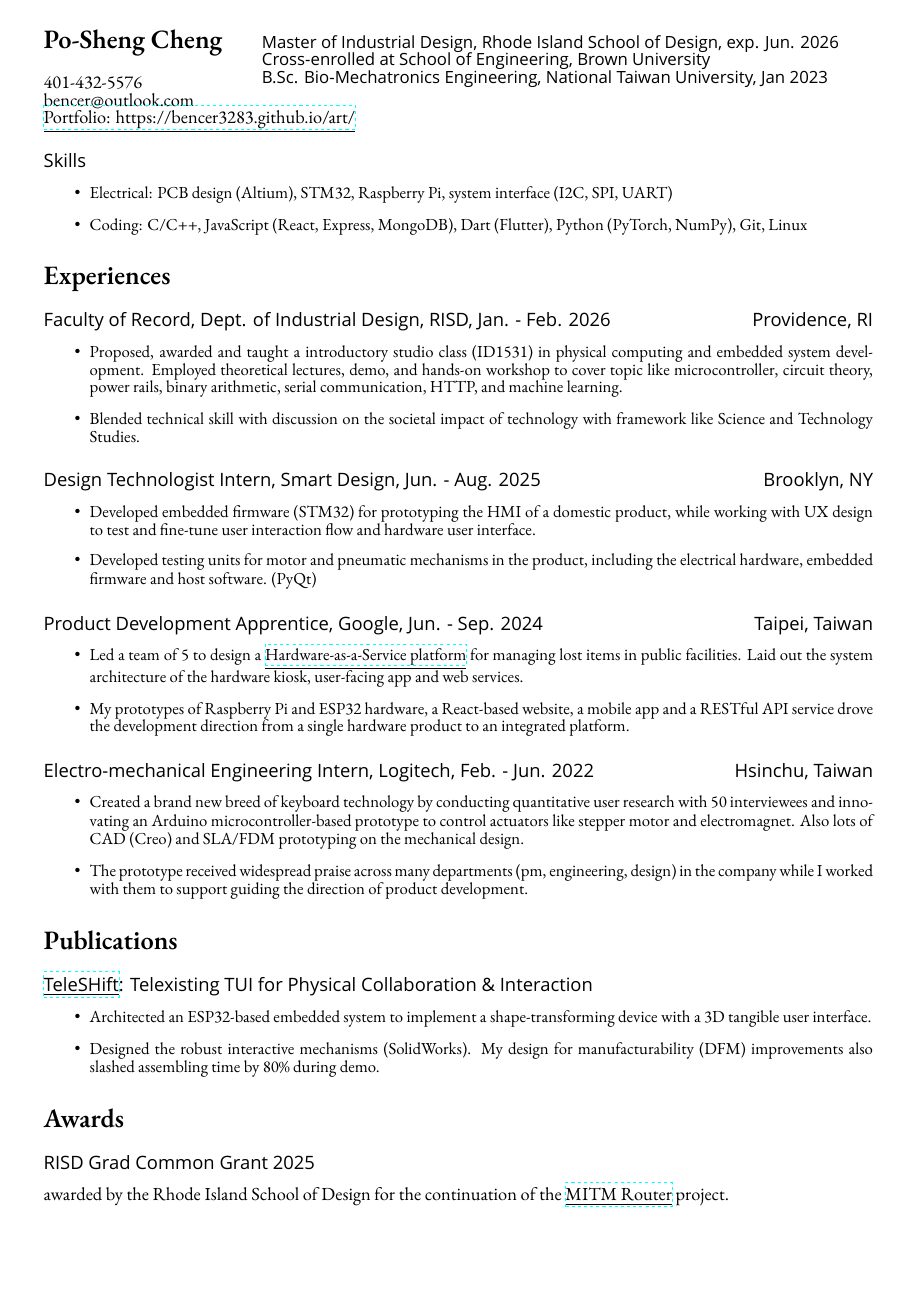
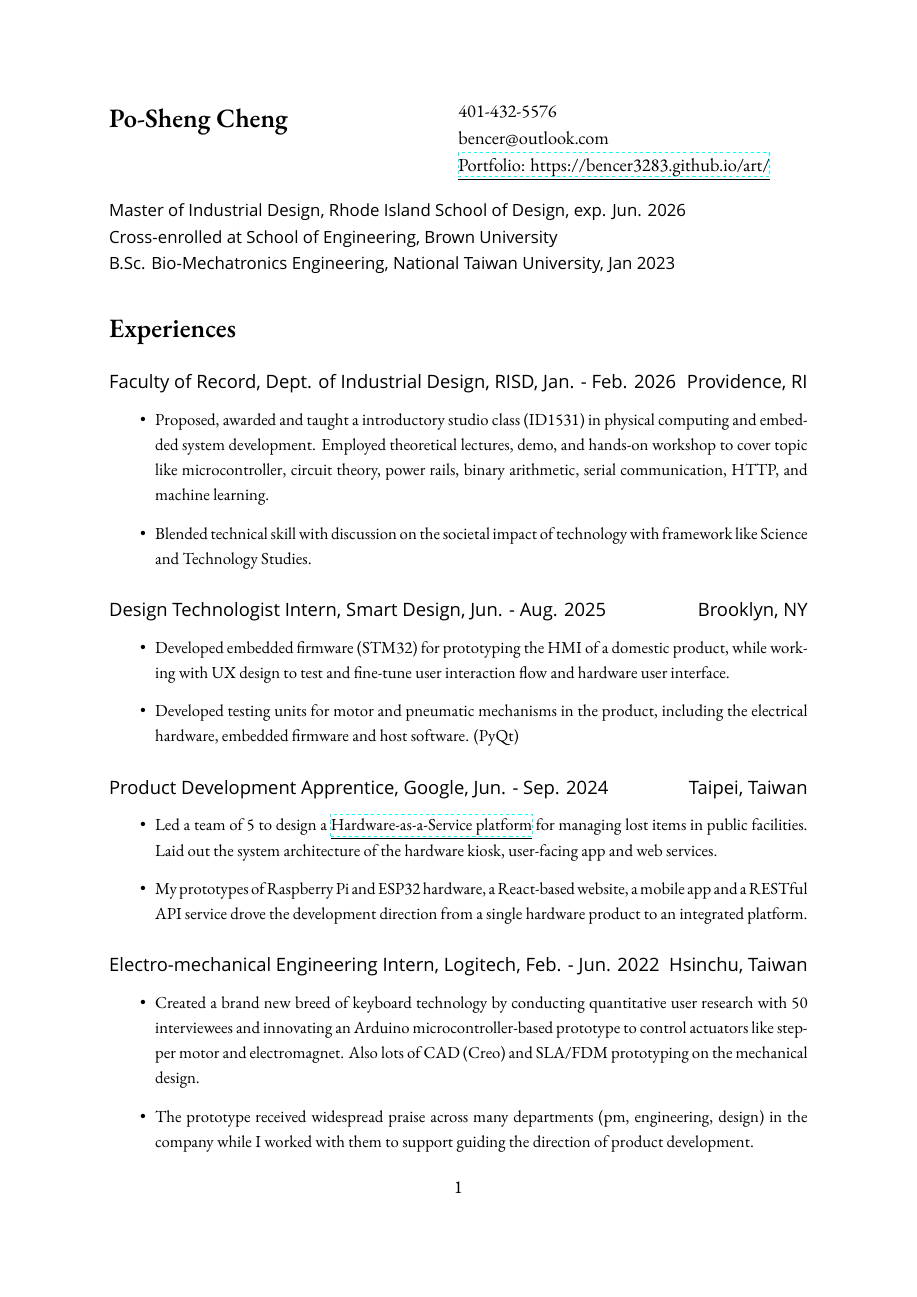
Before and after one commit to bencer3283/resume, a LaTeX CV (CV.tex): page 1 of 2. Compiled offline with XeLaTeX; a missing font is replaced by an installed copy or a similar font.

Commit message:
increased margins

```diff
--- a/CV.tex
+++ b/CV.tex
@@ -1,14 +1,14 @@
 \documentclass[12pt]{article}
-\usepackage[a4paper, total={19cm,28cm}]{geometry}
+\usepackage[a4paper, total={16cm,24cm}]{geometry}
 \usepackage{titlesec}
 \usepackage{graphicx}
 \usepackage{float}
 \usepackage{multicol}
-\setlength{\columnsep}{-9cm}
+\setlength{\columnsep}{0cm}
 \PassOptionsToPackage{hyphens}{url}\usepackage[pdfborder={0 0 0.5 [2 2]}]{hyperref}
 %\usepackage{fancyhdr}
 %\setlength{\headheight}{15pt}
-\pagestyle{empty}
+%\pagestyle{empty}
 %\fancyhead[L]{110-1 Bio-MEMS Fabrication Homework}
 %\fancyhead[R]{鄭泊聲 b07611002}
 \usepackage{amsmath}
@@ -26,7 +26,7 @@
 % \setmonofont{Roboto Mono}
 % \XeTeXlinebreaklocale "zh"             %這兩行一定要加，中文才能自動換行
 % \XeTeXlinebreakskip = 0pt plus 1pt     %這兩行一定要加，中文才能自動換行
-\renewcommand{\baselinestretch}{0.8}
+\renewcommand{\baselinestretch}{1.2}
 % \renewcommand{\figurename}{圖}
 % \renewcommand{\tablename}{表}
 % \renewcommand{\abstractname}{摘要}
@@ -41,25 +41,25 @@
 \begin{document}
 \begin{multicols}{2}
     \section*{Po-Sheng Cheng}
+
+    \columnbreak
     401-432-5576 \newline
     bencer@outlook.com \newline
     \href{https://bencer3283.github.io/art/}{\underline{Portfolio: https://bencer3283.github.io/art/}}
-
-    \columnbreak
-    {\sffamily \small \noindent
+\end{multicols}
+{\sffamily \small \noindent
     %\Pursuing Master of Science in Graduate Insitute of Biomedical Electronics and Bioinformatics, College of EECS. \newline
     Master of Industrial Design, Rhode Island School of Design, exp. Jun. 2026 \newline Cross-enrolled at School of Engineering, Brown University \newline
     B.Sc. Bio-Mechatronics Engineering, National Taiwan University, Jan 2023
     }
-\end{multicols}
 %{\small \noindent I am an aspiring prototype engineer with 5 years of experiences across a wide range of products.}
-\subsection*{Skills}
-{ \small \begin{itemize}
-    \item Electrical: PCB design (Altium), STM32, Raspberry Pi, system interface (I2C, SPI, UART)
-    \item Coding: C/C++, JavaScript (React, Express, MongoDB), Dart (Flutter), Python (PyTorch, NumPy), Git, Linux
-    %\item Mechanical: CAD (SolidWorks, Fusion, CFD and Creo), rapid prototyping (FDM/SLA 3D Printing)
-    %\item Design: Rhino, Keyshot, Figma (Wireframing), Adobe Suite
-\end{itemize}}
+% \subsection*{Skills}
+% { \small \begin{itemize}
+%     \item Electrical: PCB design (Altium), STM32, Raspberry Pi, system interface (I2C, SPI, UART)
+%     \item Coding: C/C++, JavaScript (React, Express, MongoDB), Dart (Flutter), Python (PyTorch, NumPy), Git, Linux
+%     %\item Mechanical: CAD (SolidWorks, Fusion, CFD and Creo), rapid prototyping (FDM/SLA 3D Printing)
+%     %\item Design: Rhino, Keyshot, Figma (Wireframing), Adobe Suite
+% \end{itemize}}
     \section*{Experiences}
     \subsection*{Faculty of Record, Dept. of Industrial Design, RISD, Jan. - Feb. 2026 \hfill Providence, RI}
     {\small
```
Also changed, not shown: CV.pdf.
